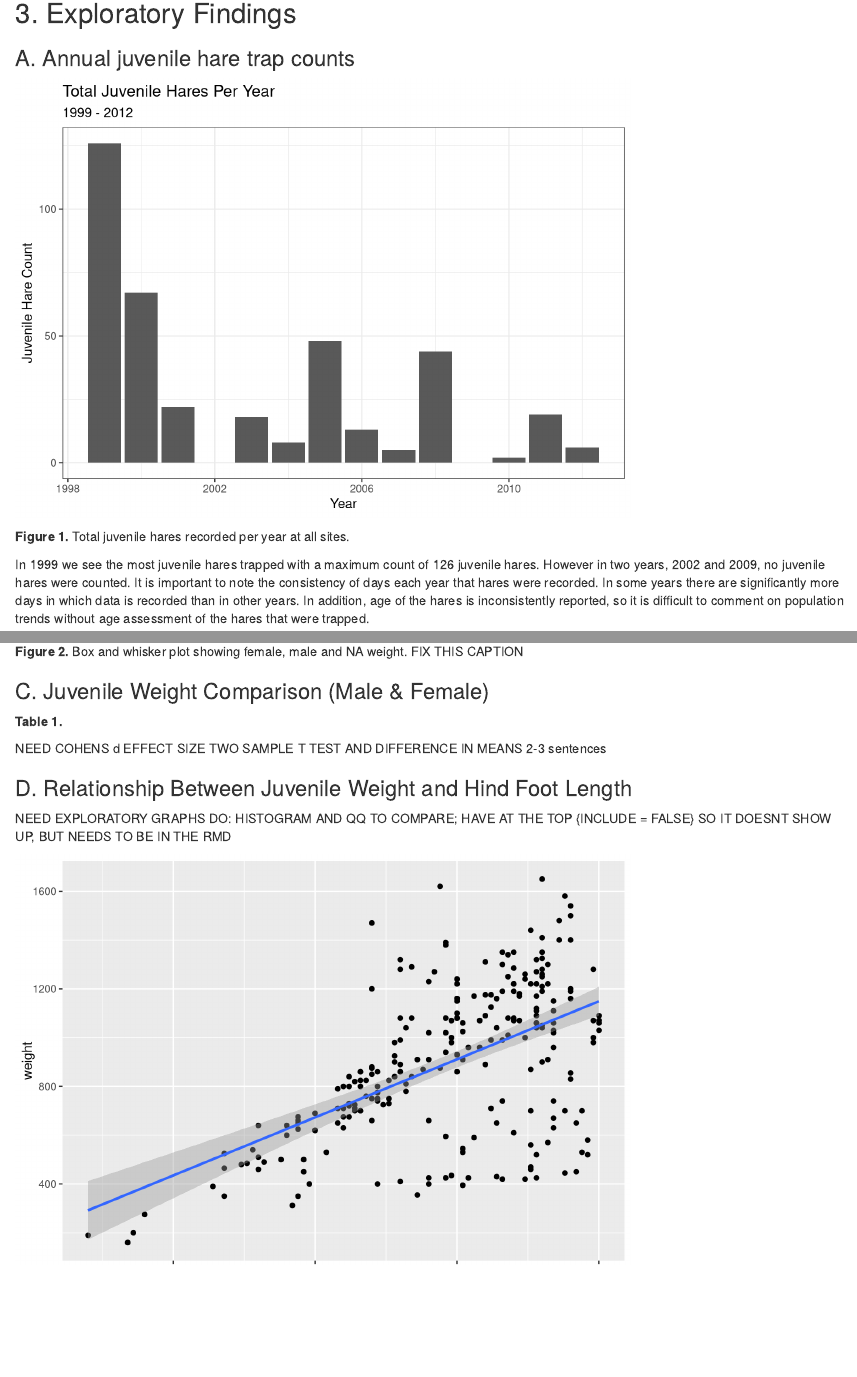
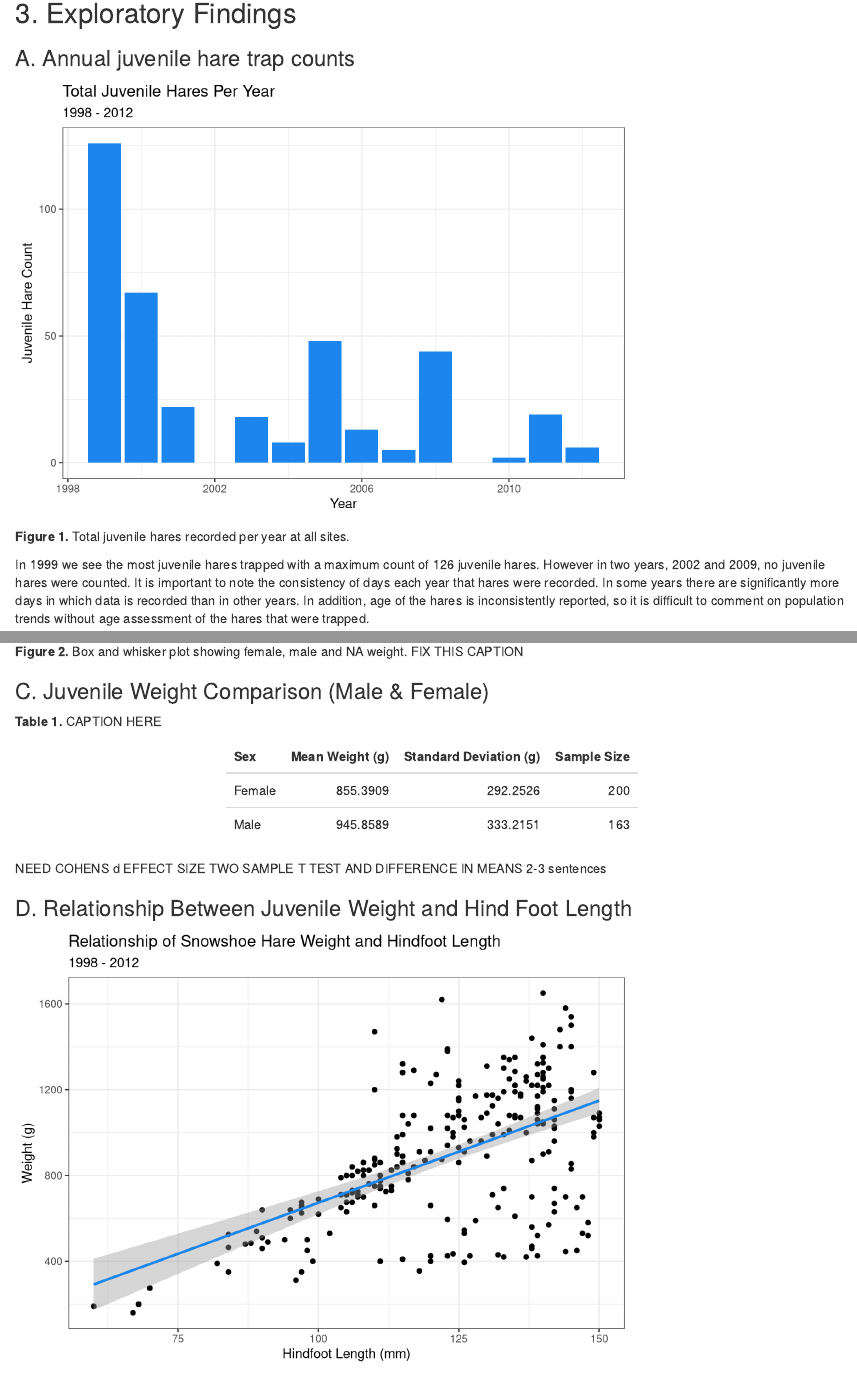
Before and after one commit to anakunz/a4-task-2-anastasiakunz, an R Markdown document (src/a4_task_2_anastasiakunz.Rmd): the page in a window 1100 px wide, from 450 px down, and a second part further down, joined at a grey line. Rendered offline with R 4.5, knitr and Pandoc, with nearby package versions; some code elsewhere in the file could not run offline.

Commit message:
graph edits; code mostly complete

````diff
--- a/src/a4_task_2_anastasiakunz.Rmd
+++ b/src/a4_task_2_anastasiakunz.Rmd
@@ -50,13 +50,13 @@ juvenile_hare_yr <- hare_data %>%
 
 # create visualization
 ggplot(juvenile_hare_yr, aes(x = year, y = n)) +
-  geom_col(size = 2) +
+  geom_col(size = 2, fill = "dodgerblue2") +
   theme_bw()+
   labs(
     x = "Year",
     y = "Juvenile Hare Count",
     title = "Total Juvenile Hares Per Year",
-    subtitle = "1999 - 2012"
+    subtitle = "1998 - 2012"
   )
 
 ```
@@ -91,6 +95,19 @@ ggplot(juvenile_hare_weight, aes(x = sex, y = weight))+
 
 ### C. Juvenile Weight Comparison (Male & Female)
 
-**Table 1.**
+**Table 1.**  CAPTION HERE
 ```{r}
-#compare mean weights for juvenile male and female hares in the study: table with mean stdev and sample size TABLE CAPTION GOES ABOVE FOR THIS ONE
+#compare mean weights for juvenile male and female hares in the study: table with mean stdev and sample size
+mf_hare_weight<- juvenile_hare_weight %>%
+  filter(sex == "f" | sex == "m") %>%
+  mutate(sex_new = case_when(
+    sex == "m" ~ "Male",
+    sex == "f" ~ "Female"
+  )) %>%
+  group_by(sex_new) %>%
+  summarize(mean_g = mean(weight, na.rm = TRUE),
+            standard_deviation = sd(weight, na.rm = TRUE),
+            sample_size = n())
+mf_hare_weight %>%
+  kable(col.names = c("Sex", "Mean Weight (g)", "Standard Deviation (g)", "Sample Size")) %>%
+  kable_styling(full_width = FALSE)
@@ -105,12 +151,29 @@ NEED COHENS d EFFECT SIZE TWO SAMPLE T TEST AND DIFFERENCE IN MEANS 2-3 sentence
+# Find  means and std dev
+m_weight_mean <- mean(m_hare)
+f_weight_mean <- mean(f_hare)
+m_weight_sd <- sd(m_hare)
+f_weight_sd <- sd(f_hare)
+
+# Cohen's D Effect Size
+hare_effsize <- cohen.d(m_hare, f_hare)
+
+```
+
+
 ### D. Relationship Between Juvenile Weight and Hind Foot Length
-
-NEED EXPLORATORY GRAPHS DO: HISTOGRAM AND QQ TO COMPARE; HAVE AT THE TOP {INCLUDE = FALSE} SO IT DOESNT SHOW UP, BUT NEEDS TO BE IN THE RMD
 
 
 ```{r}
 ggplot(juvenile_hare_weight, aes(x = hindft, y = weight))+
   geom_point()+
-  geom_smooth(method = lm)
+  geom_smooth(method = lm, color = "dodgerblue2")+
+  theme_bw()+
+  labs(
+    x = "Hindfoot Length (mm)",
+    y = "Weight (g)",
+    title = "Relationship of Snowshoe Hare Weight and Hindfoot Length",
+    subtitle = "1998 - 2012"
+  )
 ```
 
 **Figure 3.**
````
Also changed, not shown: src/a4_task_2_anastasiakunz.html (added), src/a4_task_2_anastasiakunz.Rmd (47 more changed lines).
